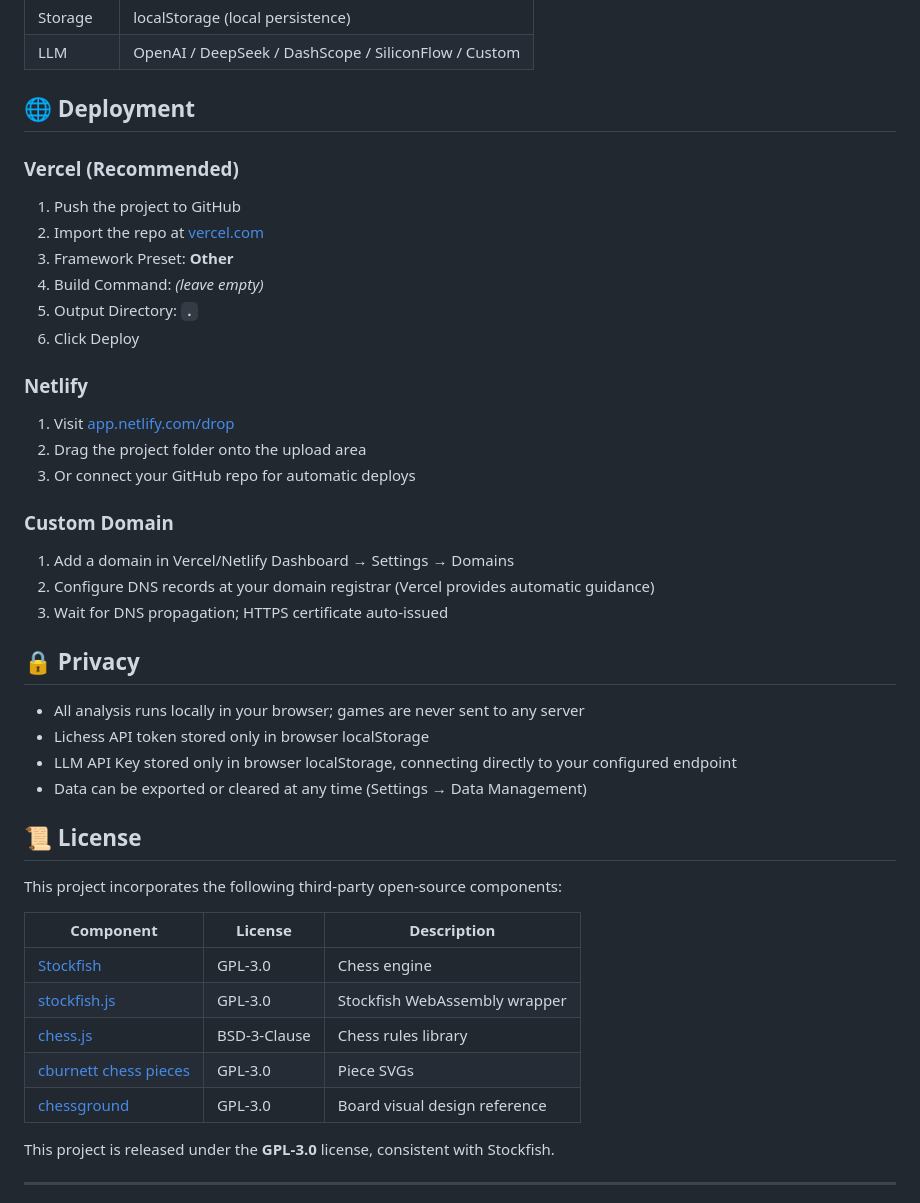
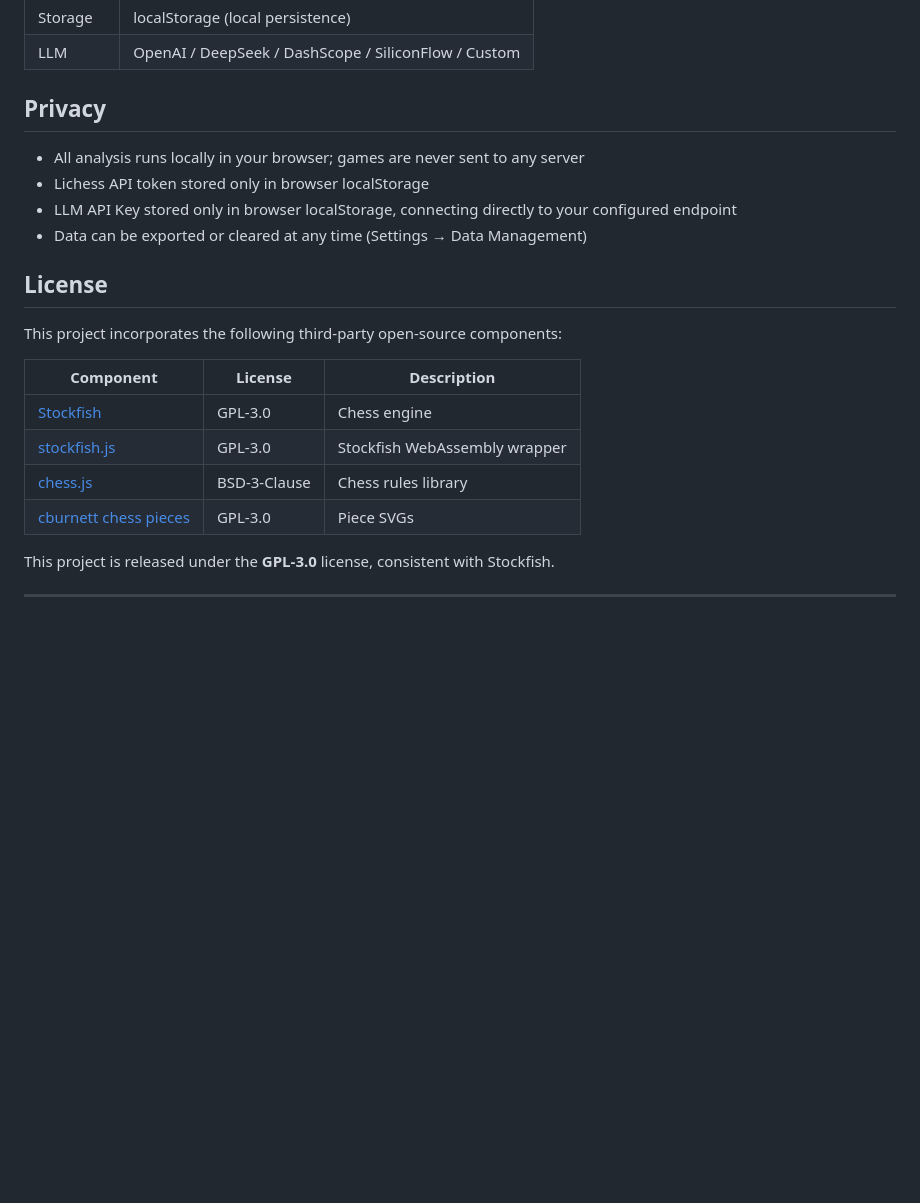
Before and after one commit to Aliga21/chessmind, a Markdown page: README.en.md, the part around one of its changes. GitHub-like rendering; blank space fills up the shorter version.

```diff
--- a/README.en.md
+++ b/README.en.md
@@ -92,37 +84,14 @@ chess-ai-coach-app/
 | Storage | localStorage (local persistence) |
 | LLM | OpenAI / DeepSeek / DashScope / SiliconFlow / Custom |
 
-## 🌐 Deployment
-
-### Vercel (Recommended)
-
-1. Push the project to GitHub
-2. Import the repo at [vercel.com](https://vercel.com)
-3. Framework Preset: **Other**
-4. Build Command: *(leave empty)*
-5. Output Directory: **`.`**
-6. Click Deploy
-
-### Netlify
-
-1. Visit [app.netlify.com/drop](https://app.netlify.com/drop)
-2. Drag the project folder onto the upload area
-3. Or connect your GitHub repo for automatic deploys
-
-### Custom Domain
-
-1. Add a domain in Vercel/Netlify Dashboard → Settings → Domains
-2. Configure DNS records at your domain registrar (Vercel provides automatic guidance)
-3. Wait for DNS propagation; HTTPS certificate auto-issued
-
-## 🔒 Privacy
+## Privacy
 
 - All analysis runs locally in your browser; games are never sent to any server
 - Lichess API token stored only in browser localStorage
 - LLM API Key stored only in browser localStorage, connecting directly to your configured endpoint
 - Data can be exported or cleared at any time (Settings → Data Management)
 
-## 📜 License
+## License
 
 This project incorporates the following third-party open-source components:
 
@@ -132,7 +101,6 @@ This project incorporates the following third-party open-source components:
 | [stockfish.js](https://github.com/nmrugg/stockfish.js) | GPL-3.0 | Stockfish WebAssembly wrapper |
 | [chess.js](https://github.com/jhlywa/chess.js) | BSD-3-Clause | Chess rules library |
 | [cburnett chess pieces](https://github.com/cburnett/chess-pieces) | GPL-3.0 | Piece SVGs |
-| [chessground](https://github.com/lichess-org/chessground) | GPL-3.0 | Board visual design reference |
 
 This project is released under the **GPL-3.0** license, consistent with Stockfish.
 
```
Also changed, not shown: other parts of README.en.md (+19 -27 lines).
